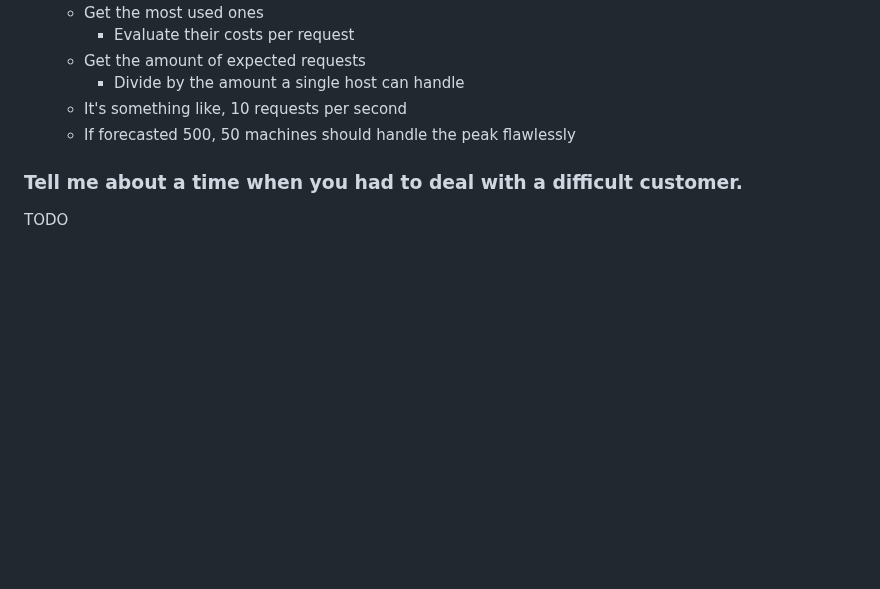
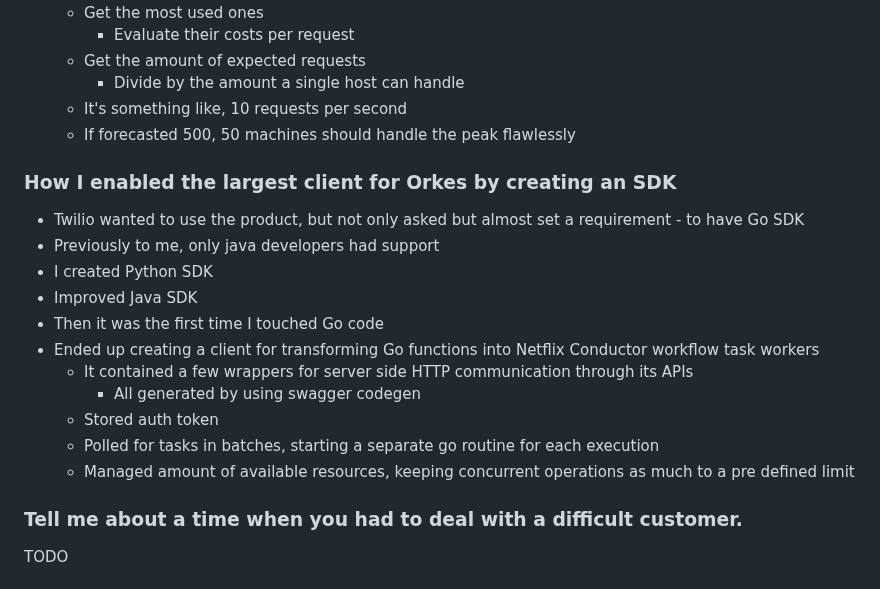
Before and after one commit to gardusig/road2senior, a Markdown page: preparation/behavioral.md, the part around the change. Drawn GitHub-style; blank space fills up the shorter version.

Commit message:
Added another story from Orkes and a new client

```diff
--- a/preparation/behavioral.md
+++ b/preparation/behavioral.md
@@ -71,6 +71,20 @@ TODO
   - It's something like, 10 requests per second
   - If forecasted 500, 50 machines should handle the peak flawlessly
 
+### How I enabled the largest client for Orkes by creating an SDK
+
+- Twilio wanted to use the product, but not only asked but almost set a requirement - to have Go SDK
+- Previously to me, only java developers had support
+- I created Python SDK
+- Improved Java SDK
+- Then it was the first time I touched Go code
+- Ended up creating a client for transforming Go functions into Netflix Conductor workflow task workers
+  - It contained a few wrappers for server side HTTP communication through its APIs
+    - All generated by using swagger codegen
+  - Stored auth token
+  - Polled for tasks in batches, starting a separate go routine for each execution
+  - Managed amount of available resources, keeping concurrent operations as much to a pre defined limit
+
 ### Tell me about a time when you had to deal with a difficult customer.
 
 TODO
```
